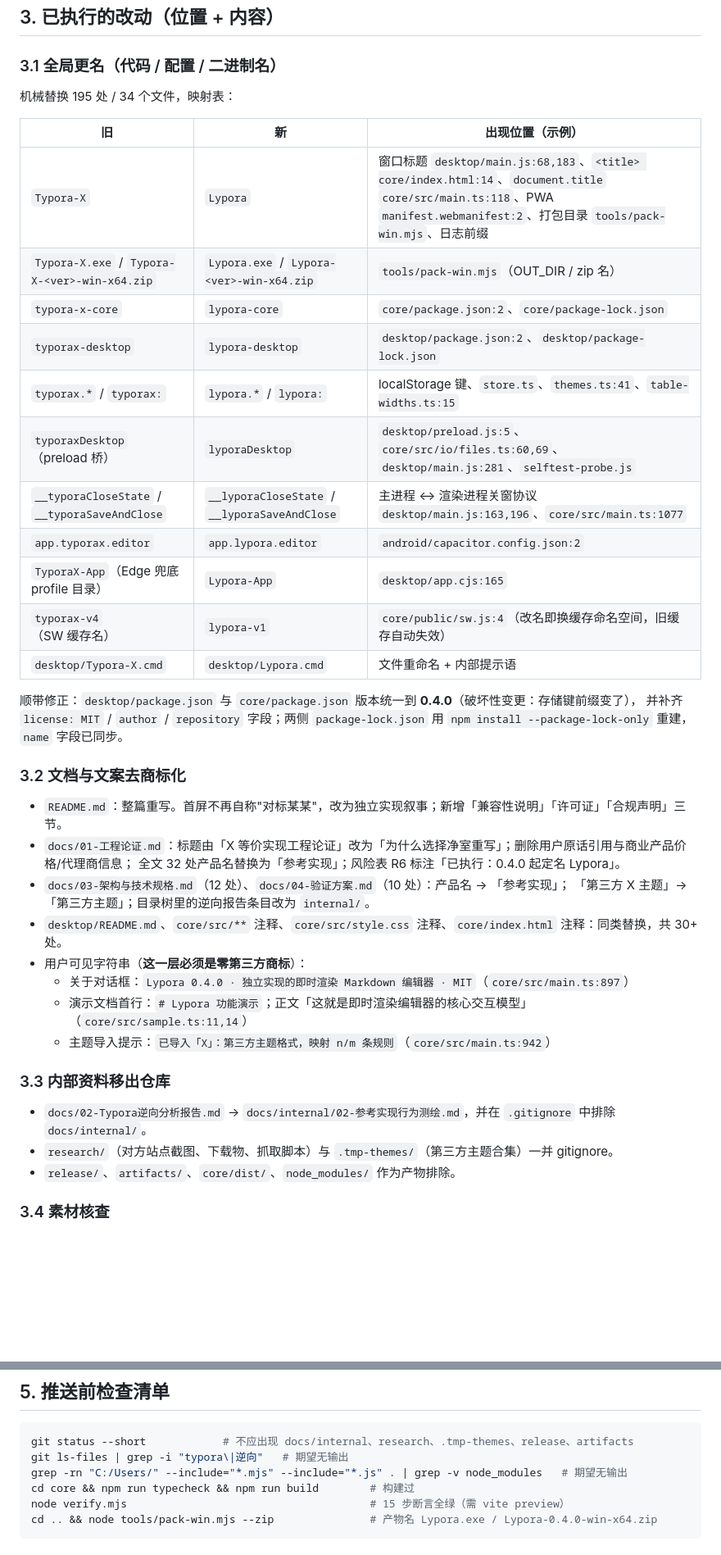
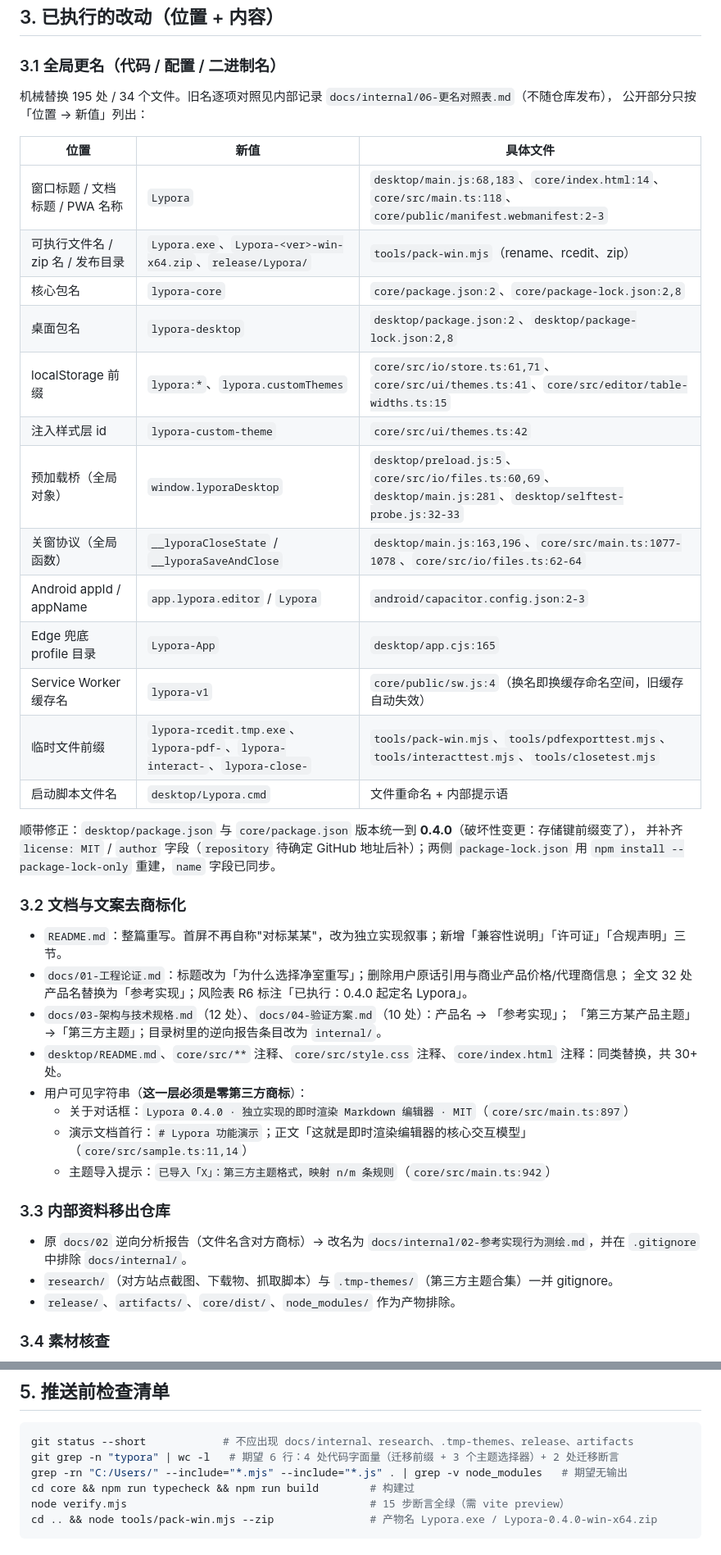
Before and after one commit to dr-bing-li/lypora, a Markdown page: docs/05-开源合规说明.md, 2 parts joined by grey strips. Shown at 82% size. Drawn GitHub-style; blank space fills up the shorter version.

Commit message:
docs: 公开文档不再出现旧商标，改为位置→新值对照
- docs/05 §3.1 只列变更位置与新值，旧名对照移到 docs/internal/06（不公开）
- R1/R2/R3 与 §3.3 措辞去商标
- docs/04 登记第 16 步（更名前缀迁移）与步数修正
- 验证脚本清理：theme-check 相对路径 + 缺目录跳过 + URL 遮蔽修复

````diff
--- a/docs/05-开源合规说明.md
+++ b/docs/05-开源合规说明.md
@@ -52,32 +52,35 @@
 
 ### 3.1 全局更名（代码 / 配置 / 二进制名）
 
-机械替换 195 处 / 34 个文件，映射表：
+机械替换 195 处 / 34 个文件。旧名逐项对照见内部记录 `docs/internal/06-更名对照表.md`（不随仓库发布），
+公开部分只按「位置 → 新值」列出：
 
-| 旧 | 新 | 出现位置（示例） |
+| 位置 | 新值 | 具体文件 |
 |---|---|---|
-| `Typora-X` | `Lypora` | 窗口标题 `desktop/main.js:68,183`、`<title> core/index.html:14`、`document.title` `core/src/main.ts:118`、PWA `manifest.webmanifest:2`、打包目录 `tools/pack-win.mjs`、日志前缀 |
-| `Typora-X.exe` / `Typora-X-<ver>-win-x64.zip` | `Lypora.exe` / `Lypora-<ver>-win-x64.zip` | `tools/pack-win.mjs`（OUT_DIR / zip 名） |
-| `typora-x-core` | `lypora-core` | `core/package.json:2`、`core/package-lock.json` |
-| `typorax-desktop` | `lypora-desktop` | `desktop/package.json:2`、`desktop/package-lock.json` |
-| `typorax.*` / `typorax:` | `lypora.*` / `lypora:` | localStorage 键、`store.ts`、`themes.ts:41`、`table-widths.ts:15` |
-| `typoraxDesktop`（preload 桥） | `lyporaDesktop` | `desktop/preload.js:5`、`core/src/io/files.ts:60,69`、`desktop/main.js:281`、`selftest-probe.js` |
-| `__typoraCloseState` / `__typoraSaveAndClose` | `__lyporaCloseState` / `__lyporaSaveAndClose` | 主进程 ↔ 渲染进程关窗协议 `desktop/main.js:163,196`、`core/src/main.ts:1077` |
-| `app.typorax.editor` | `app.lypora.editor` | `android/capacitor.config.json:2` |
-| `TyporaX-App`（Edge 兜底 profile 目录） | `Lypora-App` | `desktop/app.cjs:165` |
-| `typorax-v4`（SW 缓存名） | `lypora-v1` | `core/public/sw.js:4`（改名即换缓存命名空间，旧缓存自动失效） |
-| `desktop/Typora-X.cmd` | `desktop/Lypora.cmd` | 文件重命名 + 内部提示语 |
+| 窗口标题 / 文档标题 / PWA 名称 | `Lypora` | `desktop/main.js:68,183`、`core/index.html:14`、`core/src/main.ts:118`、`core/public/manifest.webmanifest:2-3` |
+| 可执行文件名 / zip 名 / 发布目录 | `Lypora.exe`、`Lypora-<ver>-win-x64.zip`、`release/Lypora/` | `tools/pack-win.mjs`（rename、rcedit、zip） |
+| 核心包名 | `lypora-core` | `core/package.json:2`、`core/package-lock.json:2,8` |
+| 桌面包名 | `lypora-desktop` | `desktop/package.json:2`、`desktop/package-lock.json:2,8` |
+| localStorage 前缀 | `lypora:*`、`lypora.customThemes` | `core/src/io/store.ts:61,71`、`core/src/ui/themes.ts:41`、`core/src/editor/table-widths.ts:15` |
+| 注入样式层 id | `lypora-custom-theme` | `core/src/ui/themes.ts:42` |
+| 预加载桥（全局对象） | `window.lyporaDesktop` | `desktop/preload.js:5`、`core/src/io/files.ts:60,69`、`desktop/main.js:281`、`desktop/selftest-probe.js:32-33` |
+| 关窗协议（全局函数） | `__lyporaCloseState` / `__lyporaSaveAndClose` | `desktop/main.js:163,196`、`core/src/main.ts:1077-1078`、`core/src/io/files.ts:62-64` |
+| Android appId / appName | `app.lypora.editor` / `Lypora` | `android/capacitor.config.json:2-3` |
+| Edge 兜底 profile 目录 | `Lypora-App` | `desktop/app.cjs:165` |
+| Service Worker 缓存名 | `lypora-v1` | `core/public/sw.js:4`（换名即换缓存命名空间，旧缓存自动失效） |
+| 临时文件前缀 | `lypora-rcedit.tmp.exe`、`lypora-pdf-`、`lypora-interact-`、`lypora-close-` | `tools/pack-win.mjs`、`tools/pdfexporttest.mjs`、`tools/interacttest.mjs`、`tools/closetest.mjs` |
+| 启动脚本文件名 | `desktop/Lypora.cmd` | 文件重命名 + 内部提示语 |
 
 顺带修正：`desktop/package.json` 与 `core/package.json` 版本统一到 **0.4.0**（破坏性变更：存储键前缀变了），
-并补齐 `license: MIT` / `author` / `repository` 字段；两侧 `package-lock.json` 用 `npm install --package-lock-only` 重建，`name` 字段已同步。
+并补齐 `license: MIT` / `author` 字段（`repository` 待确定 GitHub 地址后补）；两侧 `package-lock.json` 用 `npm install --package-lock-only` 重建，`name` 字段已同步。
 
 ### 3.2 文档与文案去商标化
 
 - `README.md`：整篇重写。首屏不再自称"对标某某"，改为独立实现叙事；新增「兼容性说明」「许可证」「合规声明」三节。
-- `docs/01-工程论证.md`：标题由「X 等价实现工程论证」改为「为什么选择净室重写」；删除用户原话引用与商业产品价格/代理商信息；
+- `docs/01-工程论证.md`：标题改为「为什么选择净室重写」；删除用户原话引用与商业产品价格/代理商信息；
   全文 32 处产品名替换为「参考实现」；风险表 R6 标注「已执行：0.4.0 起定名 Lypora」。
 - `docs/03-架构与技术规格.md`（12 处）、`docs/04-验证方案.md`（10 处）：产品名 → 「参考实现」；
-  「第三方 X 主题」→「第三方主题」；目录树里的逆向报告条目改为 `internal/`。
+  「第三方某产品主题」→「第三方主题」；目录树里的逆向报告条目改为 `internal/`。
 - `desktop/README.md`、`core/src/**` 注释、`core/src/style.css` 注释、`core/index.html` 注释：同类替换，共 30+ 处。
 - 用户可见字符串（**这一层必须是零第三方商标**）：
   - 关于对话框：`Lypora 0.4.0 · 独立实现的即时渲染 Markdown 编辑器 · MIT`（`core/src/main.ts:897`）
@@ -86,7 +89,7 @@
 
 ### 3.3 内部资料移出仓库
 
-- `docs/02-Typora逆向分析报告.md` → `docs/internal/02-参考实现行为测绘.md`，并在 `.gitignore` 中排除 `docs/internal/`。
+- 原 `docs/02` 逆向分析报告（文件名含对方商标）→ 改名为 `docs/internal/02-参考实现行为测绘.md`，并在 `.gitignore` 中排除 `docs/internal/`。
 - `research/`（对方站点截图、下载物、抓取脚本）与 `.tmp-themes/`（第三方主题合集）一并 gitignore。
 - `release/`、`artifacts/`、`core/dist/`、`node_modules/` 作为产物排除。
 
@@ -141,7 +144,7 @@
 
 ```bash
 git status --short            # 不应出现 docs/internal、research、.tmp-themes、release、artifacts
-git ls-files | grep -i "typora\|逆向"   # 期望无输出
+git grep -n "typora" | wc -l   # 期望 6 行：4 处代码字面量（迁移前缀 + 3 个主题选择器）+ 2 处迁移断言
 grep -rn "C:/Users/" --include="*.mjs" --include="*.js" . | grep -v node_modules   # 期望无输出
 cd core && npm run typecheck && npm run build        # 构建过
 node verify.mjs                                      # 15 步断言全绿（需 vite preview）
````
Also changed, not shown: other parts of docs/05-开源合规说明.md (+3 -3 lines).
